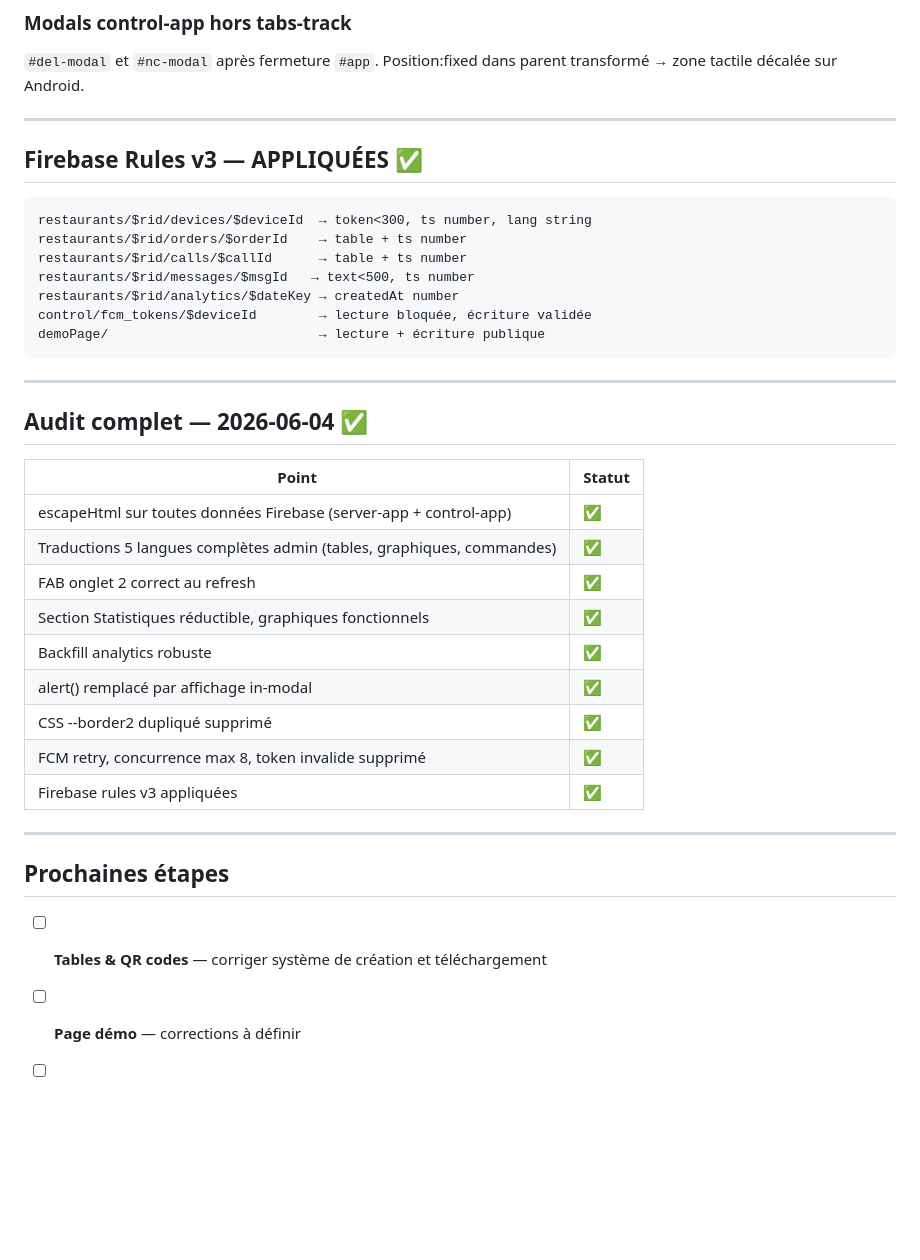
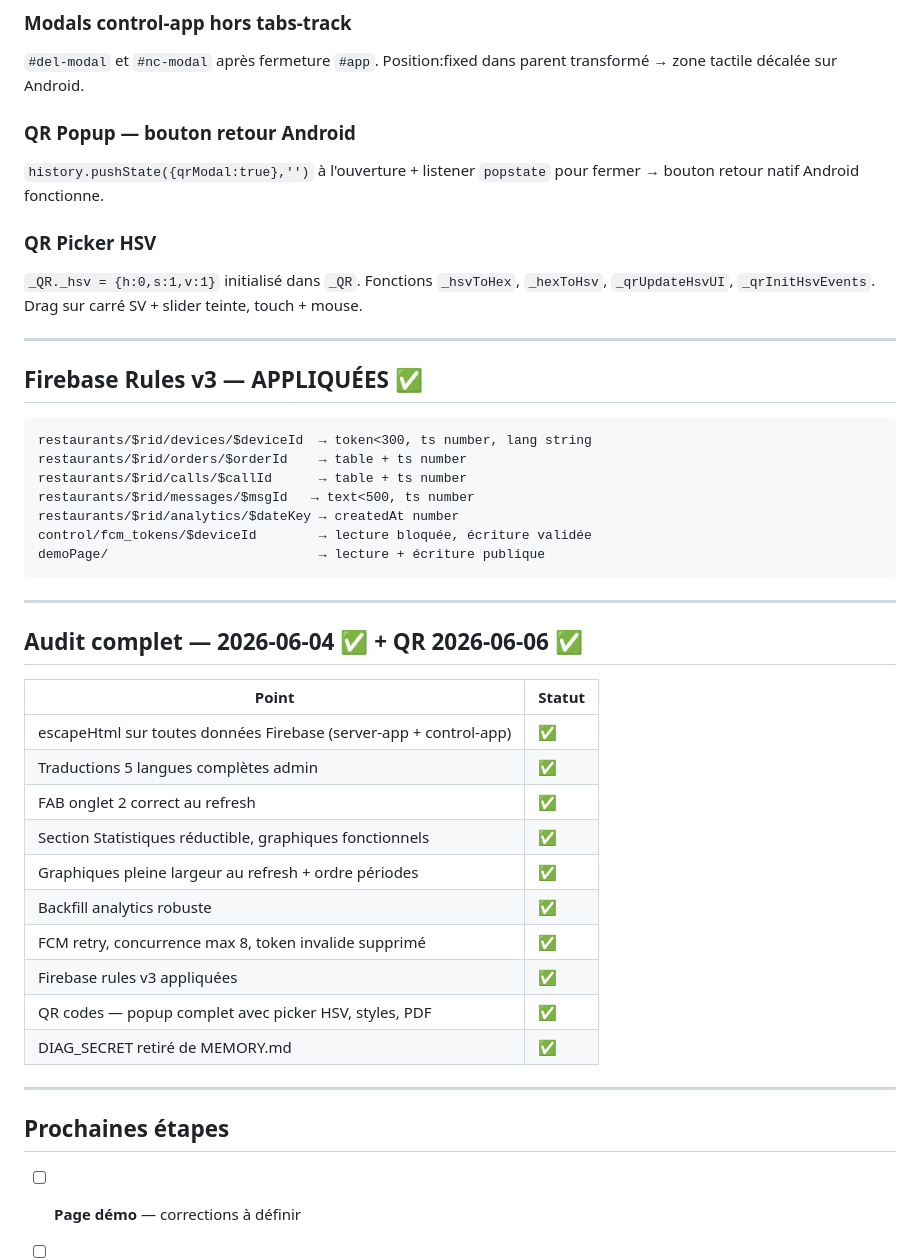
Before and after one commit to Cafe-elysee/menu-saas-platform, a Markdown page: STATE.md, the part around one of its changes. GitHub-like rendering; blank space fills up the shorter version.

```diff
--- a/STATE.md
+++ b/STATE.md
@@ -87,6 +104,12 @@ Utilise `.stats-card` (jamais `adm-section`). Collapse via `toggleStatsCard()` C
 
 ### Modals control-app hors tabs-track
 `#del-modal` et `#nc-modal` après fermeture `#app`. Position:fixed dans parent transformé → zone tactile décalée sur Android.
+
+### QR Popup — bouton retour Android
+`history.pushState({qrModal:true},'')` à l'ouverture + listener `popstate` pour fermer → bouton retour natif Android fonctionne.
+
+### QR Picker HSV
+`_QR._hsv = {h:0,s:1,v:1}` initialisé dans `_QR`. Fonctions `_hsvToHex`, `_hexToHsv`, `_qrUpdateHsvUI`, `_qrInitHsvEvents`. Drag sur carré SV + slider teinte, touch + mouse.
 
 ---
 
@@ -104,25 +127,25 @@ demoPage/                           → lecture + écriture publique
 
 ---
 
-## Audit complet — 2026-06-04 ✅
+## Audit complet — 2026-06-04 ✅ + QR 2026-06-06 ✅
 
 | Point | Statut |
 |-------|--------|
 | escapeHtml sur toutes données Firebase (server-app + control-app) | ✅ |
-| Traductions 5 langues complètes admin (tables, graphiques, commandes) | ✅ |
+| Traductions 5 langues complètes admin | ✅ |
 | FAB onglet 2 correct au refresh | ✅ |
 | Section Statistiques réductible, graphiques fonctionnels | ✅ |
+| Graphiques pleine largeur au refresh + ordre périodes | ✅ |
 | Backfill analytics robuste | ✅ |
-| alert() remplacé par affichage in-modal | ✅ |
-| CSS --border2 dupliqué supprimé | ✅ |
 | FCM retry, concurrence max 8, token invalide supprimé | ✅ |
 | Firebase rules v3 appliquées | ✅ |
+| QR codes — popup complet avec picker HSV, styles, PDF | ✅ |
+| DIAG_SECRET retiré de MEMORY.md | ✅ |
 
 ---
 
 ## Prochaines étapes
 
-- [ ] **Tables & QR codes** — corriger système de création et téléchargement
 - [ ] **Page démo** — corrections à définir
 - [ ] Passer Firebase en Blaze avant 80 restaurants actifs
 - [ ] APKs signés release
```
Also changed, not shown: other parts of STATE.md (+25 -8 lines), MEMORY.md (+21 -8 lines).
